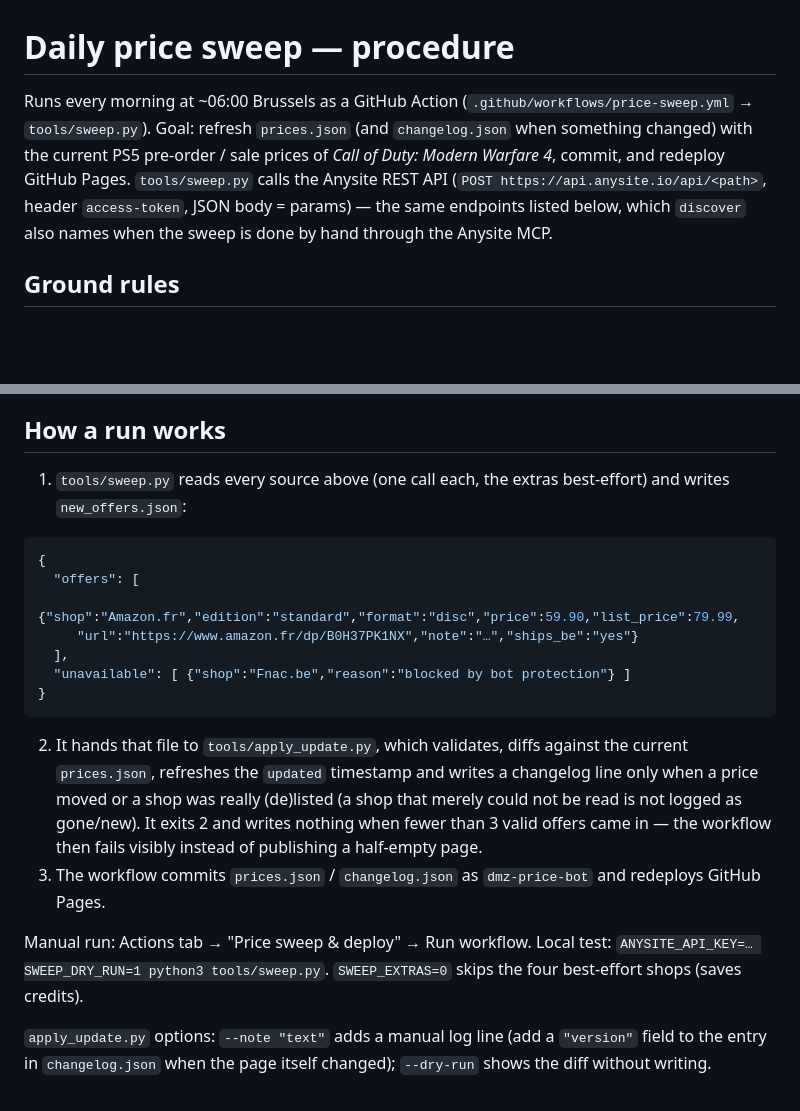
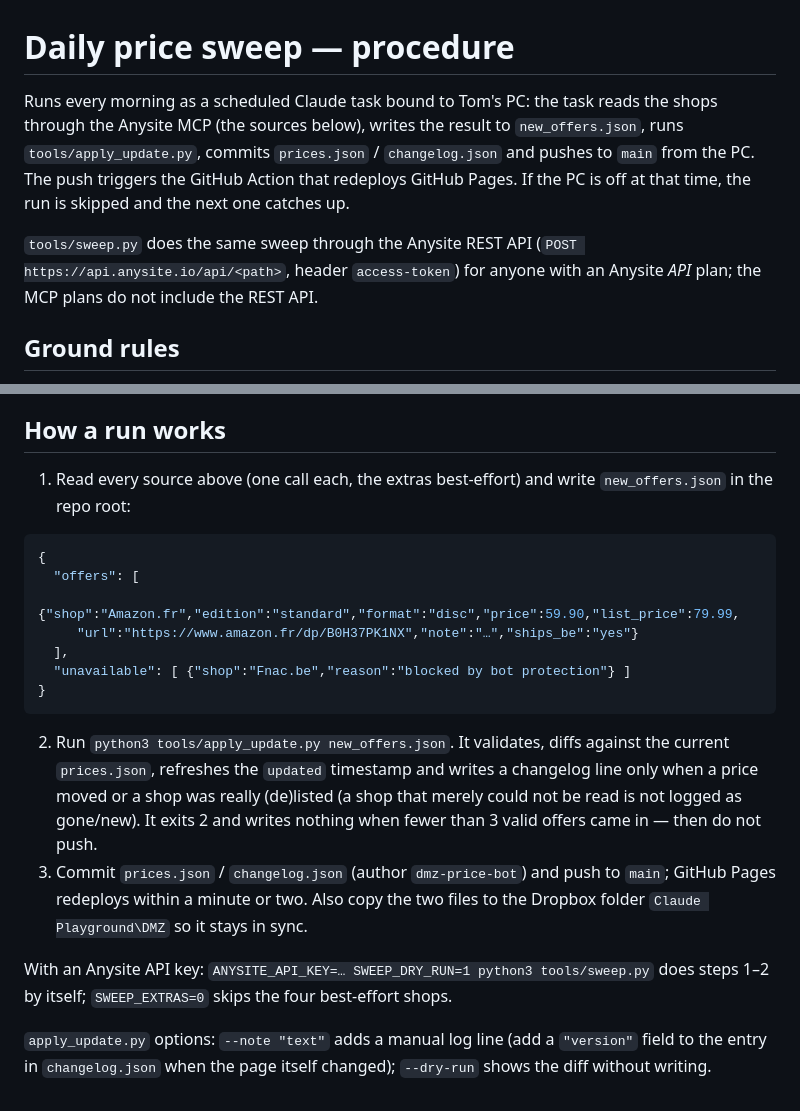
Before and after one commit to TCeusters/dmz-countdown, a Markdown page: tools/SWEEP.md, 2 parts joined by grey strips. Rendered like a GitHub page; blank space fills up the shorter version.

Commit message:
Update sweep procedure for the PC-bound Claude task
Co-Authored-By: Claude Fable 5.1 <noreply@anthropic.com>
Claude-Session: https://claude.ai/code/session_01FRsoGMDYMd78qoLjh8s3K1

````diff
--- a/tools/SWEEP.md
+++ b/tools/SWEEP.md
@@ -1,13 +1,15 @@
 # Daily price sweep — procedure
 
-Runs every morning at ~06:00 Brussels as a GitHub Action
-(`.github/workflows/price-sweep.yml` → `tools/sweep.py`). Goal: refresh
-`prices.json` (and `changelog.json` when something changed) with the current
-PS5 pre-order / sale prices of *Call of Duty: Modern Warfare 4*, commit, and
-redeploy GitHub Pages. `tools/sweep.py` calls the Anysite REST API
-(`POST https://api.anysite.io/api/<path>`, header `access-token`, JSON body =
-params) — the same endpoints listed below, which `discover` also names when the
-sweep is done by hand through the Anysite MCP.
+Runs every morning as a scheduled Claude task bound to Tom's PC: the task
+reads the shops through the Anysite MCP (the sources below), writes the result
+to `new_offers.json`, runs `tools/apply_update.py`, commits `prices.json` /
+`changelog.json` and pushes to `main` from the PC. The push triggers the GitHub
+Action that redeploys GitHub Pages. If the PC is off at that time, the run is
+skipped and the next one catches up.
+
+`tools/sweep.py` does the same sweep through the Anysite REST API
+(`POST https://api.anysite.io/api/<path>`, header `access-token`) for anyone
+with an Anysite *API* plan; the MCP plans do not include the REST API.
 
 ## Ground rules
 
@@ -59,8 +61,8 @@ loyalty-discount remarks.
 
 ## How a run works
 
-1. `tools/sweep.py` reads every source above (one call each, the extras
-   best-effort) and writes `new_offers.json`:
+1. Read every source above (one call each, the extras best-effort) and write
+   `new_offers.json` in the repo root:
 
 ```json
 {
@@ -72,18 +74,18 @@ loyalty-discount remarks.
 }
 ```
 
-2. It hands that file to `tools/apply_update.py`, which validates, diffs against
-   the current `prices.json`, refreshes the `updated` timestamp and writes a
-   changelog line only when a price moved or a shop was really (de)listed
-   (a shop that merely could not be read is not logged as gone/new). It exits
-   2 and writes nothing when fewer than 3 valid offers came in — the workflow
-   then fails visibly instead of publishing a half-empty page.
-3. The workflow commits `prices.json` / `changelog.json` as `dmz-price-bot`
-   and redeploys GitHub Pages.
+2. Run `python3 tools/apply_update.py new_offers.json`. It validates, diffs
+   against the current `prices.json`, refreshes the `updated` timestamp and
+   writes a changelog line only when a price moved or a shop was really
+   (de)listed (a shop that merely could not be read is not logged as
+   gone/new). It exits 2 and writes nothing when fewer than 3 valid offers
+   came in — then do not push.
+3. Commit `prices.json` / `changelog.json` (author `dmz-price-bot`) and push
+   to `main`; GitHub Pages redeploys within a minute or two. Also copy the two
+   files to the Dropbox folder `Claude Playground\DMZ` so it stays in sync.
 
-Manual run: Actions tab → "Price sweep & deploy" → Run workflow.
-Local test: `ANYSITE_API_KEY=… SWEEP_DRY_RUN=1 python3 tools/sweep.py`.
-`SWEEP_EXTRAS=0` skips the four best-effort shops (saves credits).
+With an Anysite API key: `ANYSITE_API_KEY=… SWEEP_DRY_RUN=1 python3 tools/sweep.py`
+does steps 1–2 by itself; `SWEEP_EXTRAS=0` skips the four best-effort shops.
 
 `apply_update.py` options: `--note "text"` adds a manual log line (add a
 `"version"` field to the entry in `changelog.json` when the page itself
````
